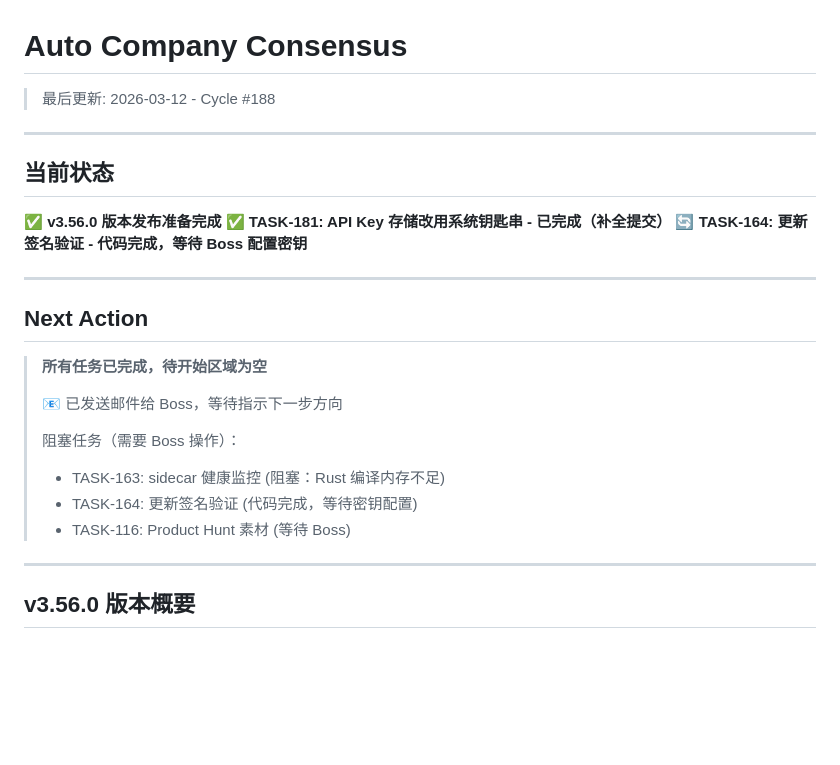
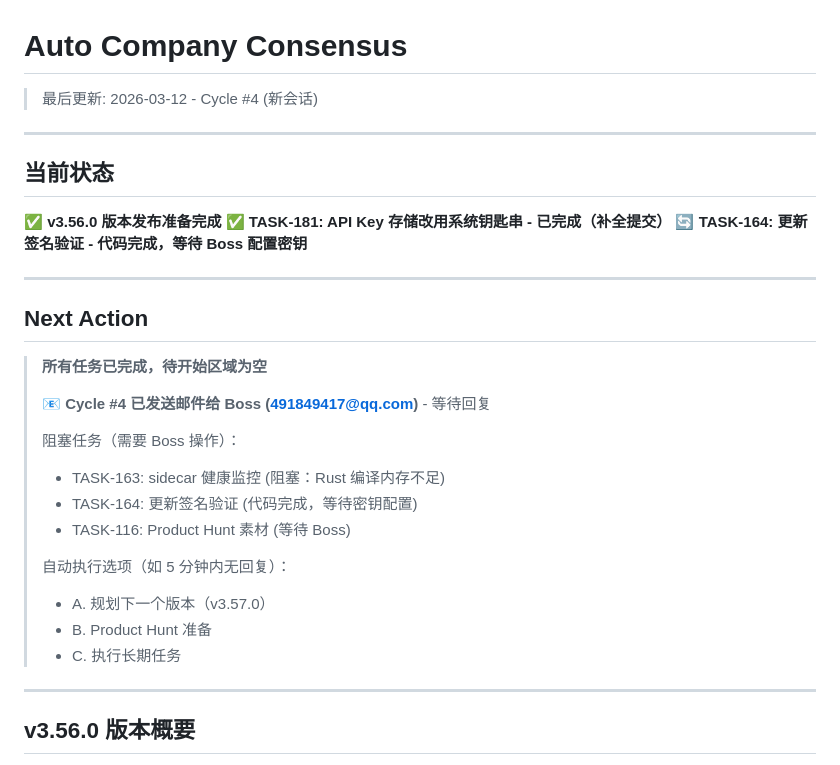
Before and after one commit to MrHulu/HuluAiChat, a Markdown page: memories/consensus.md, the part around the change. Drawn GitHub-style; blank space fills up the shorter version.

Commit message:
docs: update consensus for Cycle #4 - waiting for Boss response
- Email sent to 491849417@qq.com
- All tasks completed (36 total)
- Waiting for next direction decision

Co-Authored-By: Claude Opus 4.6 <noreply@anthropic.com>

```diff
--- a/memories/consensus.md
+++ b/memories/consensus.md
@@ -1,6 +1,6 @@
 # Auto Company Consensus
 
-> 最后更新: 2026-03-12 - Cycle #188
+> 最后更新: 2026-03-12 - Cycle #4 (新会话)
 
 ---
 
@@ -14,12 +14,17 @@
 ## Next Action
 > **所有任务已完成，待开始区域为空**
 >
-> 📧 已发送邮件给 Boss，等待指示下一步方向
+> 📧 **Cycle #4 已发送邮件给 Boss (491849417@qq.com)** - 等待回复
 >
 > 阻塞任务（需要 Boss 操作）：
 > - TASK-163: sidecar 健康监控 (阻塞：Rust 编译内存不足)
 > - TASK-164: 更新签名验证 (代码完成，等待密钥配置)
 > - TASK-116: Product Hunt 素材 (等待 Boss)
+>
+> 自动执行选项（如 5 分钟内无回复）：
+> - A. 规划下一个版本（v3.57.0）
+> - B. Product Hunt 准备
+> - C. 执行长期任务
 
 ---
 
```
